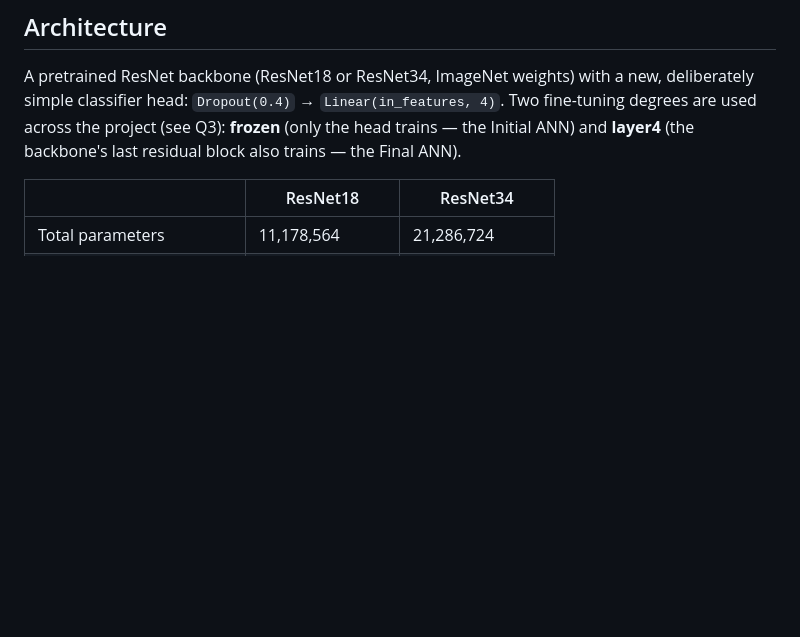
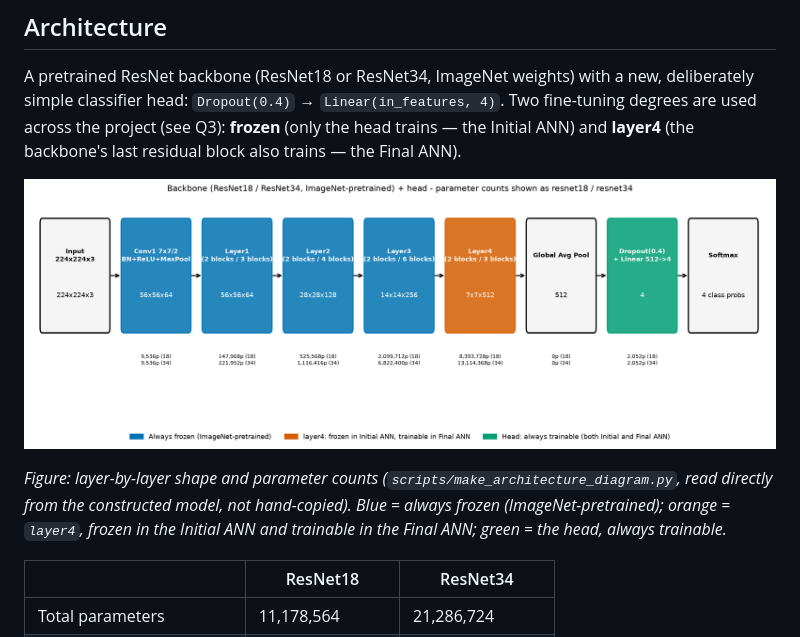
Before and after one commit to chamikaKity/Automated-Triage-of-Protein-Crystallisation-Images, a Markdown page: docs/report.md, the part around the change. Drawn GitHub-style; pictures changed too: docs/figures/q2_architecture.png (added); blank space fills up the shorter version.

```diff
--- a/docs/report.md
+++ b/docs/report.md
@@ -169,6 +169,13 @@ A pretrained ResNet backbone (ResNet18 or ResNet34, ImageNet weights) with a new
 simple classifier head: `Dropout(0.4)` → `Linear(in_features, 4)`. Two fine-tuning degrees are
 used across the project (see Q3): **frozen** (only the head trains — the Initial ANN) and
 **layer4** (the backbone's last residual block also trains — the Final ANN).
+
+![Architecture diagram](figures/q2_architecture.png)
+
+*Figure: layer-by-layer shape and parameter counts (`scripts/make_architecture_diagram.py`,
+read directly from the constructed model, not hand-copied). Blue = always frozen
+(ImageNet-pretrained); orange = `layer4`, frozen in the Initial ANN and trainable in the Final
+ANN; green = the head, always trainable.*
 
 | | ResNet18 | ResNet34 |
 |---|---|---|
```
Also changed, not shown: 1 other file.
